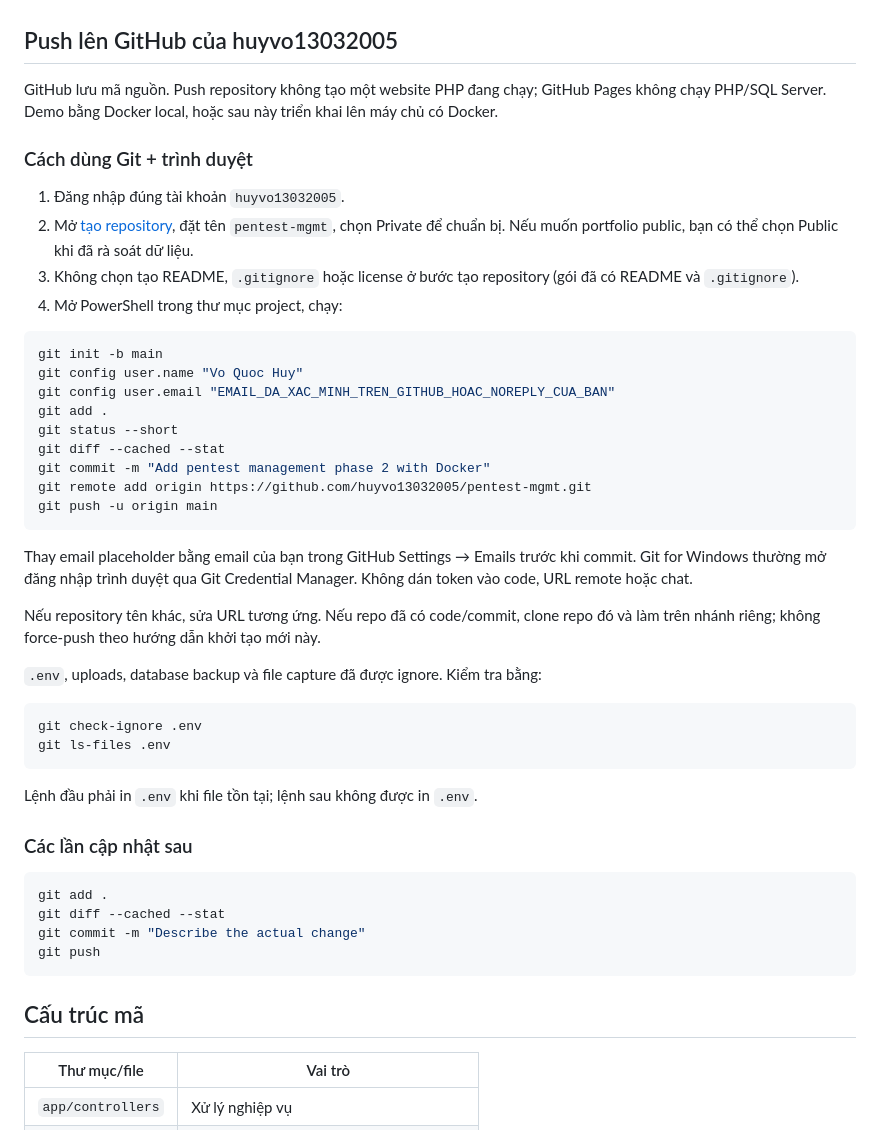
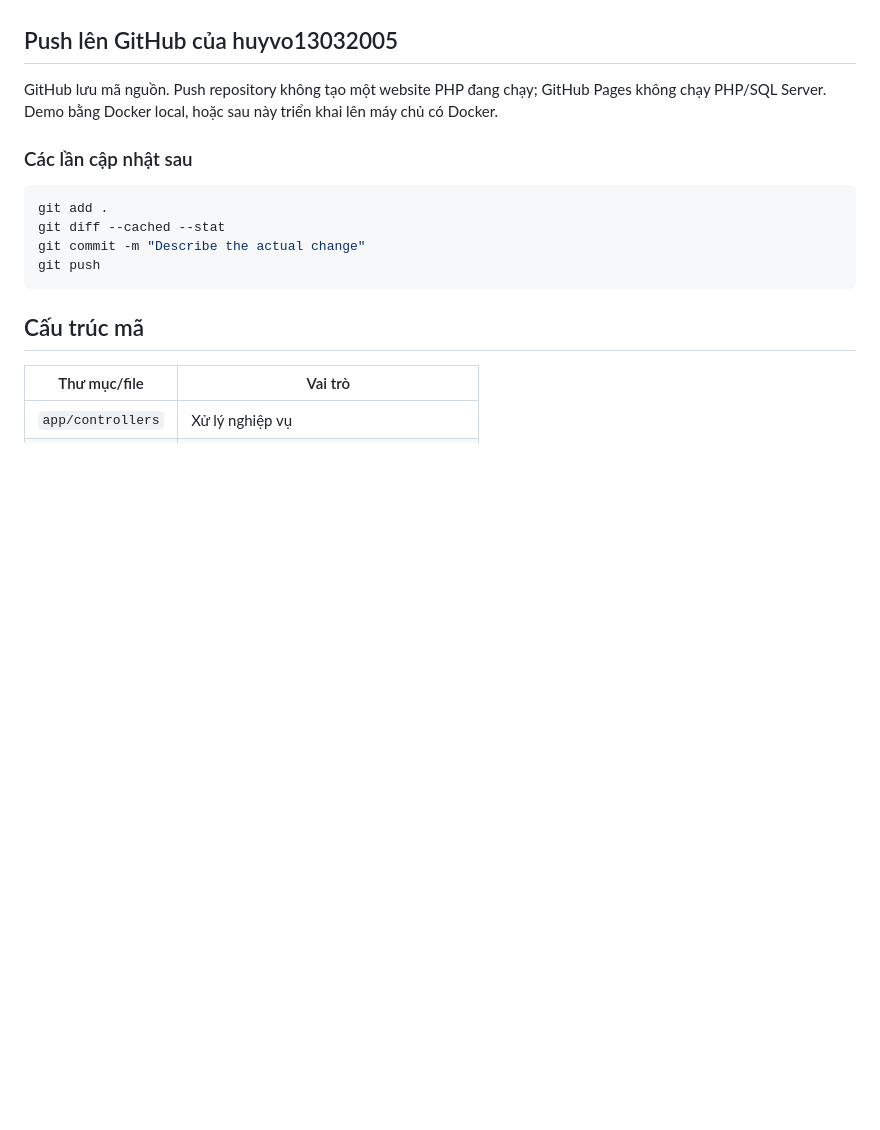
Before and after one commit to huyvo13032005/He-Thong-Kiem-Thu-Xam-Nhap-Noi-Bo, a Markdown page: README.md, the part around the change. Rendered like a GitHub page; blank space fills up the shorter version.

````diff
--- a/README.md
+++ b/README.md
@@ -126,38 +126,6 @@ Chưa khắc phục toàn bộ lỗi nghiệp vụ/bảo mật: thiếu transact
 
 GitHub lưu mã nguồn. Push repository không tạo một website PHP đang chạy; GitHub Pages không chạy PHP/SQL Server. Demo bằng Docker local, hoặc sau này triển khai lên máy chủ có Docker.
 
-### Cách dùng Git + trình duyệt
-
-1. Đăng nhập đúng tài khoản `huyvo13032005`.
-2. Mở [tạo repository](https://github.com/new), đặt tên `pentest-mgmt`, chọn Private để chuẩn bị. Nếu muốn portfolio public, bạn có thể chọn Public khi đã rà soát dữ liệu.
-3. Không chọn tạo README, `.gitignore` hoặc license ở bước tạo repository (gói đã có README và `.gitignore`).
-4. Mở PowerShell trong thư mục project, chạy:
-
-```powershell
-git init -b main
-git config user.name "Vo Quoc Huy"
-git config user.email "EMAIL_DA_XAC_MINH_TREN_GITHUB_HOAC_NOREPLY_CUA_BAN"
-git add .
-git status --short
-git diff --cached --stat
-git commit -m "Add pentest management phase 2 with Docker"
-git remote add origin https://github.com/huyvo13032005/pentest-mgmt.git
-git push -u origin main
-```
-
-Thay email placeholder bằng email của bạn trong GitHub Settings → Emails trước khi commit. Git for Windows thường mở đăng nhập trình duyệt qua Git Credential Manager. Không dán token vào code, URL remote hoặc chat.
-
-Nếu repository tên khác, sửa URL tương ứng. Nếu repo đã có code/commit, clone repo đó và làm trên nhánh riêng; không force-push theo hướng dẫn khởi tạo mới này.
-
-`.env`, uploads, database backup và file capture đã được ignore. Kiểm tra bằng:
-
-```powershell
-git check-ignore .env
-git ls-files .env
-```
-
-Lệnh đầu phải in `.env` khi file tồn tại; lệnh sau không được in `.env`.
-
 ### Các lần cập nhật sau
 
 ```powershell
````
